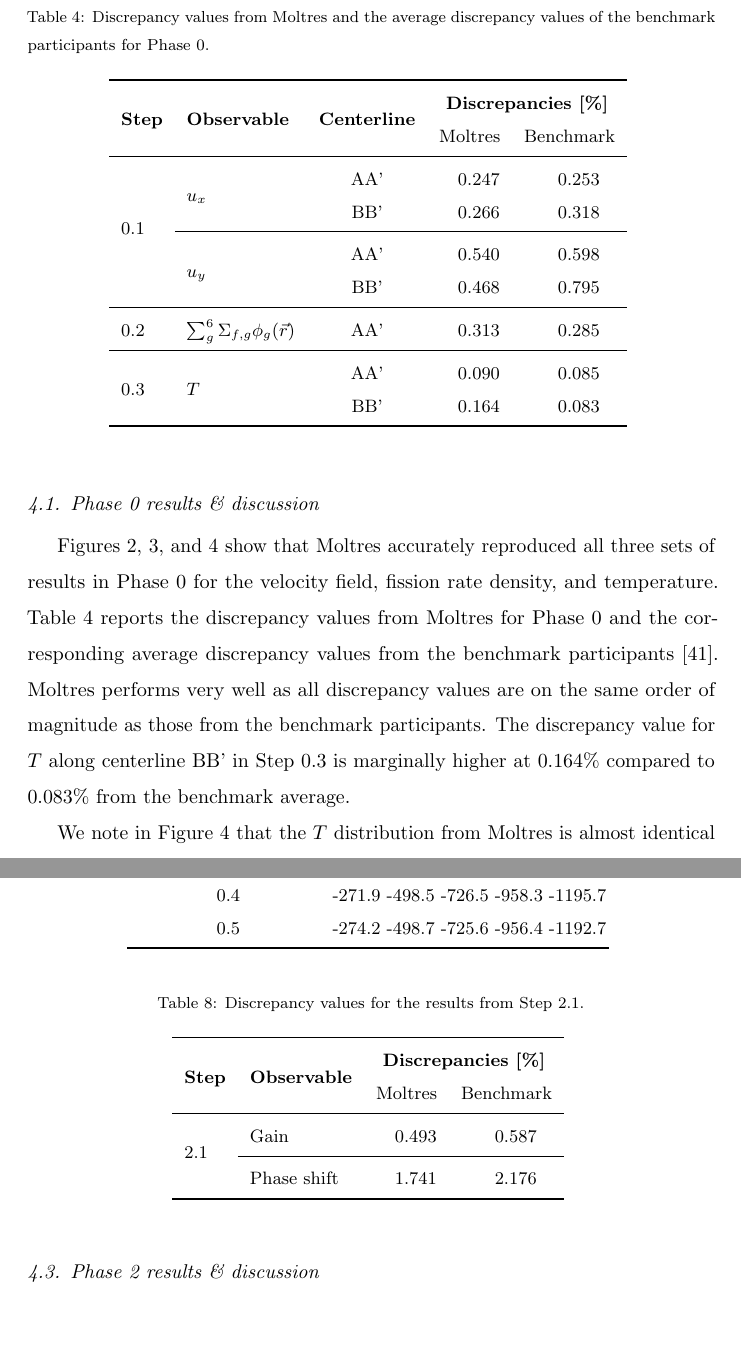
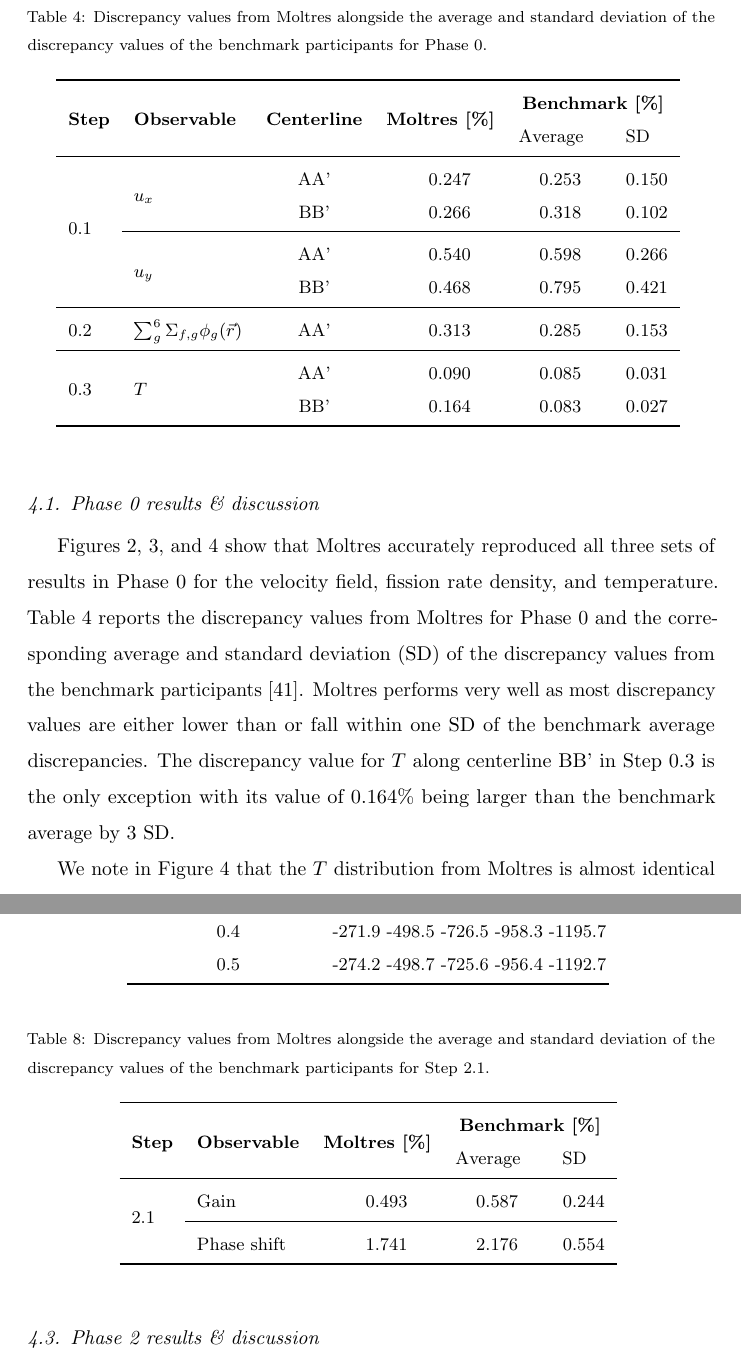
Before and after one commit to arfc/2021-park-moltres-benchmark, a LaTeX paper (main.tex, which reads acros.tex, results.tex): two parts of pages 23 and 32 of 48, joined at a grey line, cut so that both start at the same text, the shorter picture padded with empty space. Compiled offline with pdfLaTeX.

Commit message:
Add std dev in tables and corresponding discussions

```diff
--- a/acros.tex
+++ b/acros.tex
@@ -154,6 +154,7 @@
 \newacronym{SAM}{SAM}{System Analysis Module}
 \newacronym{SAMOFAR}{SAMOFAR}{Safety Assessment of the Molten Salt Fast Reactor}
 \newacronym{SAMOSAFER}{SAMOSAFER}{Severe Accident Modeling and Safety Assessment for Fluid-fuel Energy Reactors}
+\newacronym{SD}{SD}{standard deviation}
 \newacronym{SFR}{SFR}{Sodium-Cooled Fast Reactor}
 \newacronym{SINDAG}{SINDA{\textbackslash}G}{Systems Improved Numerical Differencing Analyzer $\backslash$ Gaski}
 \newacronym{SKB}{SKB}{Svensk K\"{a}rnbr\"{a}nslehantering AB}
--- a/results.tex
+++ b/results.tex
@@ -82,29 +82,30 @@
 \FloatBarrier
 %
 \begin{table}[htb]
-	\caption{Discrepancy values from Moltres and the average discrepancy values
-	of the benchmark participants for Phase 0.}
+	\caption{Discrepancy values from Moltres alongside the average and standard
+	deviation of the discrepancy values of the benchmark participants for Phase
+	0.}
 	\centering
 	\small
-	\begin{tabular}{l l c S S}
+	\begin{tabular}{l l c S S S}
 		\toprule
-		\multirow{2}{*}{\textbf{Step}} & \multirow{2}{*}{\textbf{Observable}} & \multirow{2}{*}{\textbf{Centerline}} & \multicolumn{2}{c}{\textbf{Discrepancies [\%]}} \\
-		& & & {Moltres} & {Benchmark} \\
+		\multirow{2}{*}{\textbf{Step}} & \multirow{2}{*}{\textbf{Observable}} & \multirow{2}{*}{\textbf{Centerline}} & {\multirow{2}{*}{\textbf{Moltres [\%]}}} & \multicolumn{2}{c}{\textbf{Benchmark [\%]}} \\
+		& & & & {Average} & {SD} \\
 		\midrule
 		\multirow{4}{*}{0.1} &
-		\multirow{2}{*}{$u_x$} & AA' & 0.247 & 0.253 \\
-		& & BB' & 0.266 & 0.318 \\
-		\cmidrule{2-5}
-		& \multirow{2}{*}{$u_y$} & AA' & 0.540 & 0.598
-		\\
-		& & BB' & 0.468 & 0.795 \\
+		\multirow{2}{*}{$u_x$} & AA' & 0.247 & 0.253 & 0.150 \\
+		& & BB' & 0.266 & 0.318 & 0.102 \\
+		\cmidrule{2-6}
+		& \multirow{2}{*}{$u_y$} & AA' & 0.540 & 0.598 & 0.266 \\
+		& & BB' & 0.468 & 0.795 & 0.421 \\
 		\midrule
 		{0.2} &
-		{$\sum^6_g \Sigma_{f,g} \phi_g(\vec{r})$} & AA' & 0.313 & 0.285 \\
+		{$\sum^6_g \Sigma_{f,g} \phi_g(\vec{r})$} & AA' & 0.313 & 0.285 & 0.153
+		\\
 		\midrule
 		\multirow{2}{*}{0.3} &
-		\multirow{2}{*}{$T$} & AA' & 0.090 & 0.085 \\
-		& & BB' & 0.164 & 0.083 \\
+		\multirow{2}{*}{$T$} & AA' & 0.090 & 0.085 & 0.031 \\
+		& & BB' & 0.164 & 0.083 & 0.027\\
 		\bottomrule
 	\end{tabular}
 	\label{table:disc0}
@@ -116,11 +117,13 @@
 accurately reproduced all three sets of results in Phase 0 for the velocity
 field, fission rate density, and temperature. Table
 \ref{table:disc0} reports the discrepancy values from Moltres for Phase 0 and
-the corresponding average discrepancy values from the benchmark participants
-\cite{tiberga_results_2020}. Moltres performs very well as all discrepancy
-values are on the same order of magnitude as those from the benchmark
-participants. The discrepancy value for $T$ along centerline BB' in Step 0.3 is
-marginally higher at 0.164\% compared to 0.083\% from the benchmark average.
+the corresponding average and \gls{SD} of the discrepancy values from
+the benchmark participants
+\cite{tiberga_results_2020}. Moltres performs very well as most discrepancy
+values are either lower than or fall within one \gls{SD} of the benchmark
+average discrepancies. The discrepancy value for $T$ along centerline BB' in
+Step 0.3 is the only exception with its value of 0.164\% being larger than
+the benchmark average by 3 \gls{SD}.
 
 We
 note in Figure \ref{fig:0.3} that the $T$ distribution from Moltres is almost
@@ -200,3 +203,5 @@
 for each benchmark step in Phase 1.
 %
 \begin{table*}[htb]
+	\caption{Discrepancy values from Moltres alongside the average and standard
+	deviation of the discrepancy values of the benchmark participants for Phase
@@ -366,17 +372,19 @@
 \FloatBarrier
 
 \begin{table}[htb]
-	\caption{Discrepancy values for the results from Step 2.1.}
+	\caption{Discrepancy values from Moltres alongside the average and standard
+	deviation of the discrepancy values of the benchmark participants for Step
+	2.1.}
 	\centering
 	\small
-	\begin{tabular}{l l S S}
+	\begin{tabular}{l l S S S}
 		\toprule
-		\multirow{2}{*}{\textbf{Step}} & \multirow{2}{*}{\textbf{Observable}} & \multicolumn{2}{c}{\textbf{Discrepancies [\%]}} \\
-		& & {Moltres} & {Benchmark} \\
+		\multirow{2}{*}{\textbf{Step}} & \multirow{2}{*}{\textbf{Observable}} & {\multirow{2}{*}{\textbf{Moltres [\%]}}} & \multicolumn{2}{c}{\textbf{Benchmark [\%]}} \\
+		& & & {Average} & {SD} \\
 		\midrule
-		\multirow{2}{*}{2.1} & Gain & 0.493 & 0.587 \\
-		\cmidrule{2-4}
-		& Phase shift & 1.741 & 2.176\\
+		\multirow{2}{*}{2.1} & Gain & 0.493 & 0.587 & 0.244 \\
+		\cmidrule{2-5}
+		& Phase shift & 1.741 & 2.176 & 0.554 \\
 		\bottomrule
 	\end{tabular}
 	\label{table:disc2}
```
Also changed, not shown: abstract.tex (+3 -4 lines), conclusion.tex (+3 -2 lines), results.tex (59 more changed lines).
